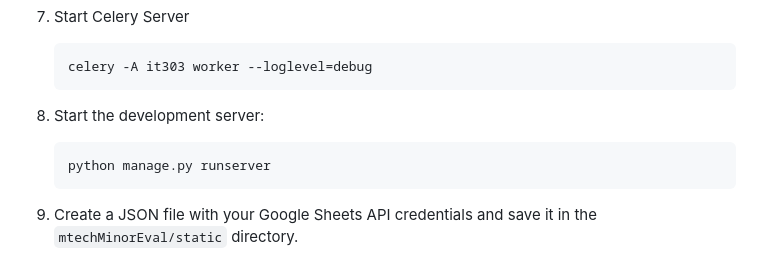
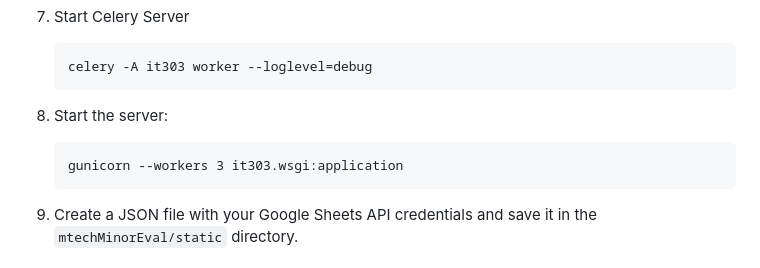
Before and after one commit to Nithin1729S/IT303-Mini-Project, a Markdown page: README.md, the part around the change. Rendered like a GitHub page.

Commit message:
add gunicorn

````diff
--- a/README.md
+++ b/README.md
@@ -105,10 +105,10 @@
    ```
    celery -A it303 worker --loglevel=debug
    ```
-8. Start the development server:
+8. Start the server:
 
    ```
-   python manage.py runserver
+   gunicorn --workers 3 it303.wsgi:application
    ```
 
 8. Create a JSON file with your Google Sheets API credentials and save it in the `mtechMinorEval/static` directory.
````
